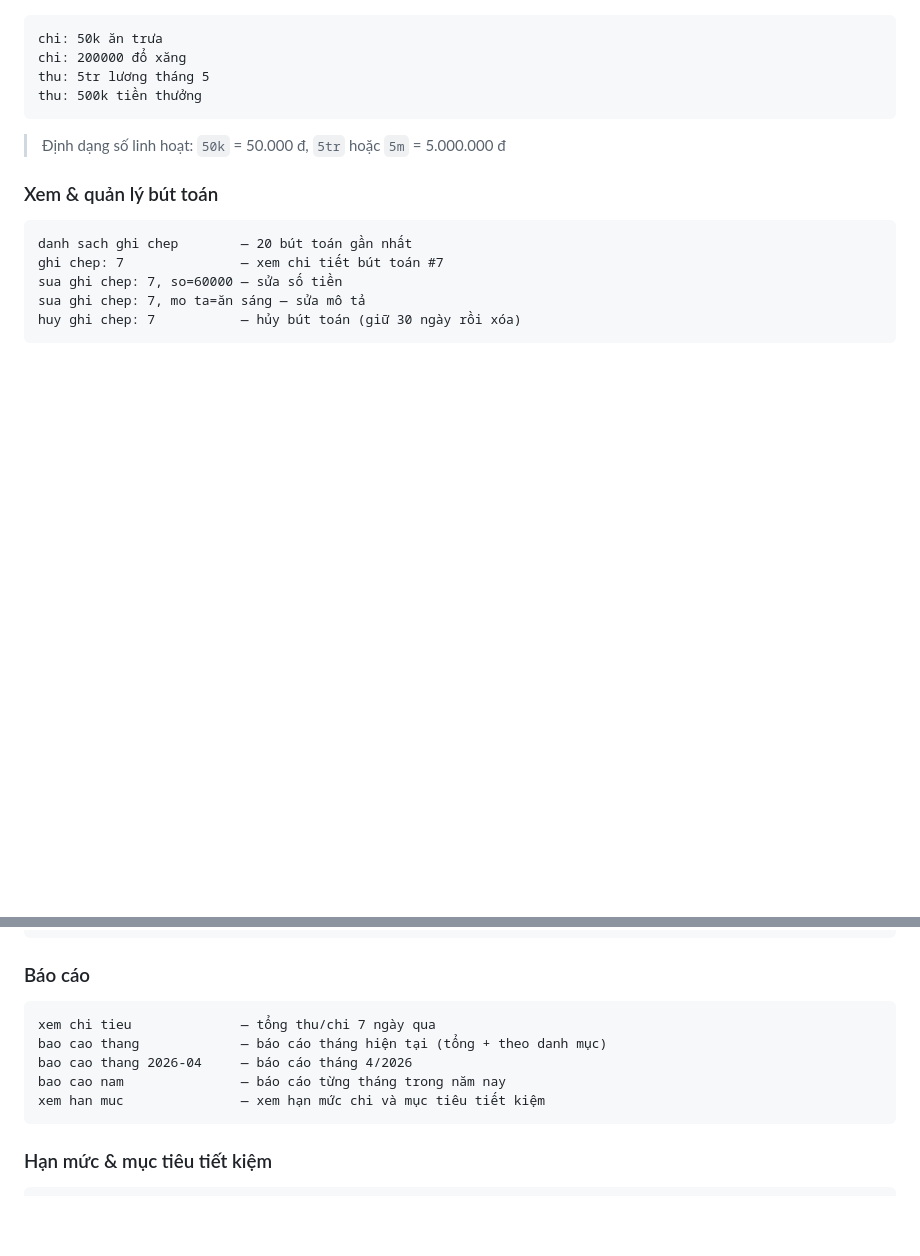
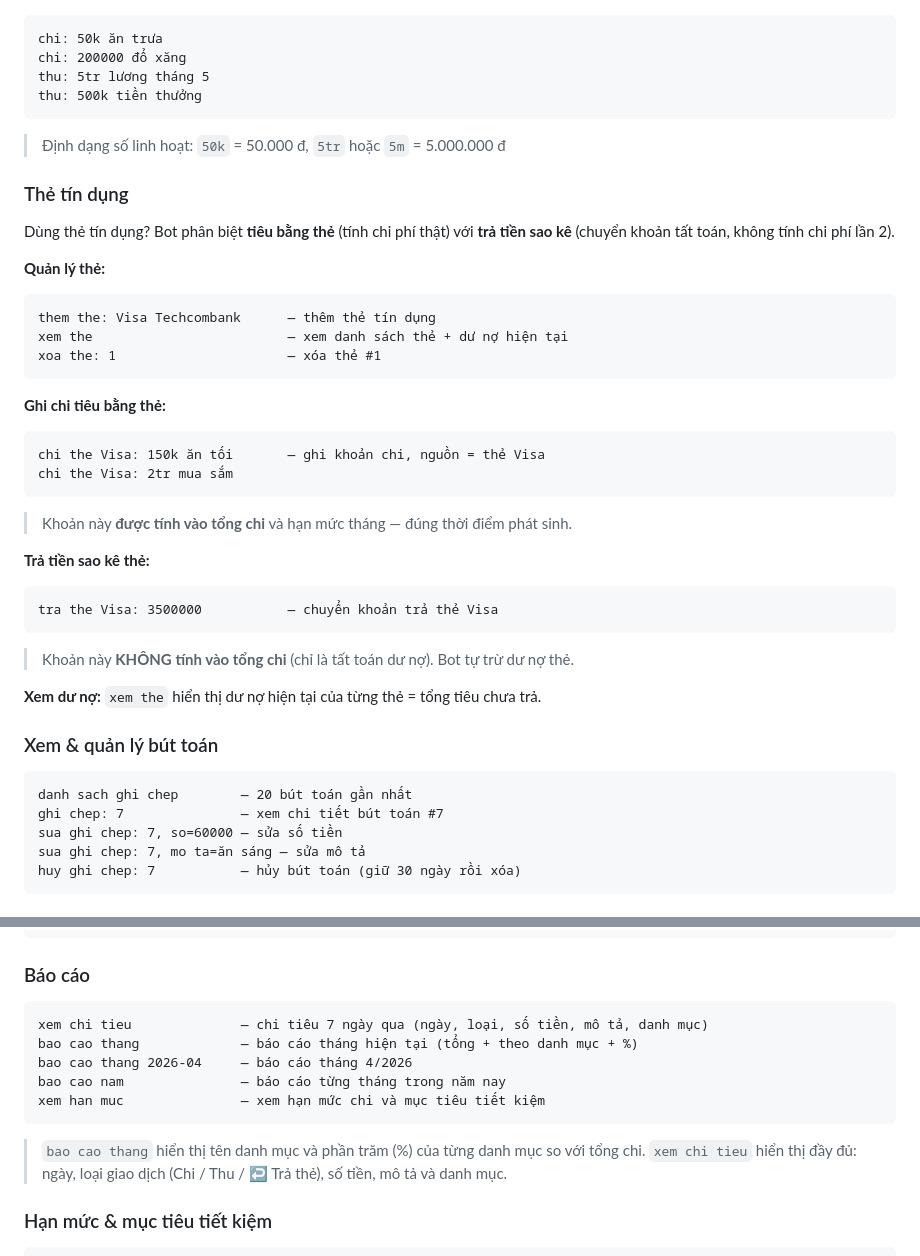
Before and after one commit to cronocks/telegram-assistant-bot, a Markdown page: docs/user_guide_vn.md, 2 parts joined by grey strips. GitHub-like rendering; blank space fills up the shorter version.

Commit message:
update doc for using credit card

````diff
--- a/docs/user_guide_vn.md
+++ b/docs/user_guide_vn.md
@@ -175,6 +175,33 @@ thu: 500k tiền thưởng
 ```
 > Định dạng số linh hoạt: `50k` = 50.000 đ, `5tr` hoặc `5m` = 5.000.000 đ
 
+### Thẻ tín dụng
+
+Dùng thẻ tín dụng? Bot phân biệt **tiêu bằng thẻ** (tính chi phí thật) với **trả tiền sao kê** (chuyển khoản tất toán, không tính chi phí lần 2).
+
+**Quản lý thẻ:**
+```
+them the: Visa Techcombank      — thêm thẻ tín dụng
+xem the                         — xem danh sách thẻ + dư nợ hiện tại
+xoa the: 1                      — xóa thẻ #1
+```
+
+**Ghi chi tiêu bằng thẻ:**
+```
+chi the Visa: 150k ăn tối       — ghi khoản chi, nguồn = thẻ Visa
+chi the Visa: 2tr mua sắm
+```
+> Khoản này **được tính vào tổng chi** và hạn mức tháng — đúng thời điểm phát sinh.
+
+**Trả tiền sao kê thẻ:**
+```
+tra the Visa: 3500000           — chuyển khoản trả thẻ Visa
+```
+> Khoản này **KHÔNG tính vào tổng chi** (chỉ là tất toán dư nợ). Bot tự trừ dư nợ thẻ.
+
+**Xem dư nợ:**
+`xem the` hiển thị dư nợ hiện tại của từng thẻ = tổng tiêu chưa trả.
+
 ### Xem & quản lý bút toán
 ```
 danh sach ghi chep        — 20 bút toán gần nhất
@@ -196,12 +223,14 @@ sua danh muc: 3 Giao thông — đổi tên danh mục #3
 
 ### Báo cáo
 ```
-xem chi tieu              — tổng thu/chi 7 ngày qua
-bao cao thang             — báo cáo tháng hiện tại (tổng + theo danh mục)
+xem chi tieu              — chi tiêu 7 ngày qua (ngày, loại, số tiền, mô tả, danh mục)
+bao cao thang             — báo cáo tháng hiện tại (tổng + theo danh mục + %)
 bao cao thang 2026-04     — báo cáo tháng 4/2026
 bao cao nam               — báo cáo từng tháng trong năm nay
 xem han muc               — xem hạn mức chi và mục tiêu tiết kiệm
 ```
+> `bao cao thang` hiển thị tên danh mục và phần trăm (%) của từng danh mục so với tổng chi.
+> `xem chi tieu` hiển thị đầy đủ: ngày, loại giao dịch (Chi / Thu / ↩ Trả thẻ), số tiền, mô tả và danh mục.
 
 ### Hạn mức & mục tiêu tiết kiệm
 ```
````
